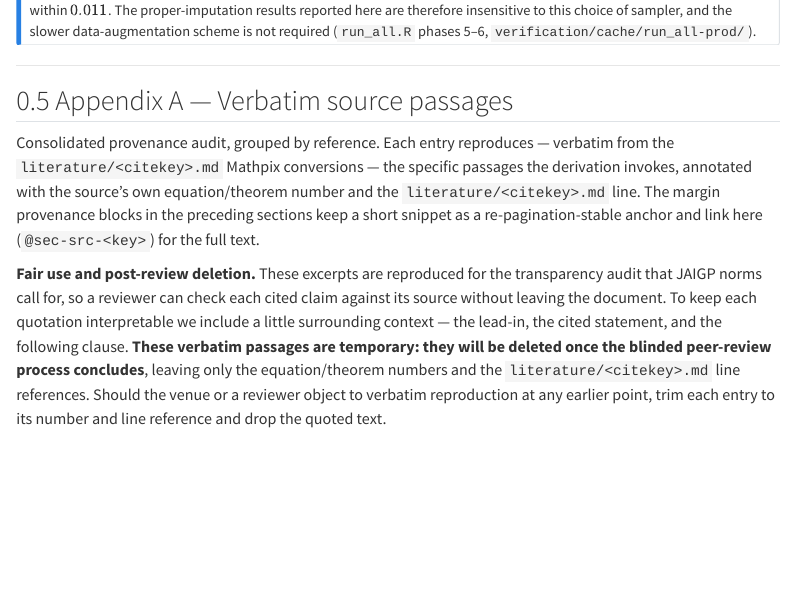
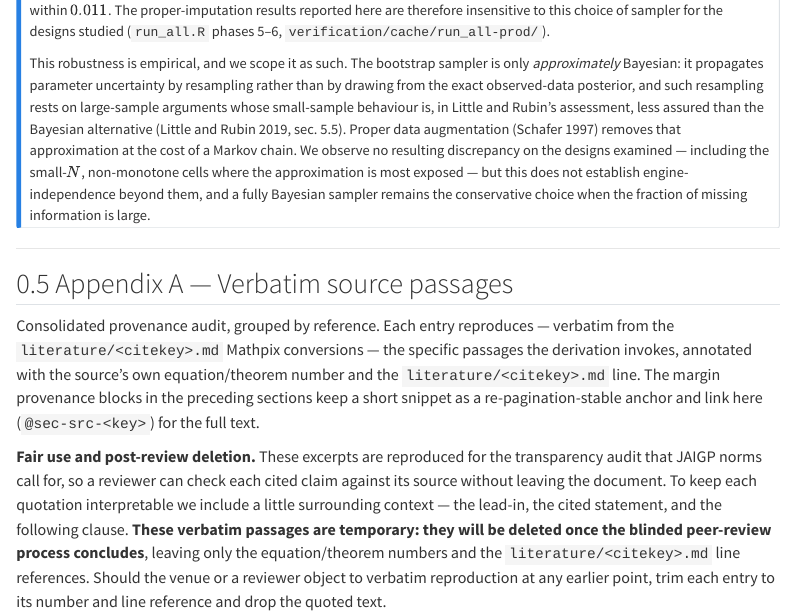
Before and after one commit to marcus-waldman/mi-spectral, a Quarto document (manuscript/derivation.qmd): the page in a window 1100 px wide, from its top. Rendered offline with R 4.5, knitr and Pandoc in place of Quarto, with nearby package versions; menus at the side of the page are left out; long lines of code are wrapped.

Commit message:
derivation: scope the engine-robustness claim — EMB is only approximately Bayesian (limitation)
Follow-up to the todo/017 NOT-SENSITIVE verdict. Although the bootstrap-imputed
(EMB/Amelia) results match the engine-free analytic RIV within 2-3% and W3 within
0.011, EMB is not Bayesianly proper in Schafer's sense: it propagates parameter
uncertainty by resampling, an approximation to the observed-data posterior that
rests on large-sample arguments whose small-sample behaviour Little & Rubin (§5.5)
call into question. The §sec-combine note now states the robustness is empirical
and scoped to the designs studied, names proper data augmentation (Schafer 1997)
as the exact-posterior alternative, and flags a fully Bayesian sampler as the
conservative choice at high fractions of missing information.

Backed citations only (L&R 2019 §5.5, Schafer 1997). todo/003: Tanner & Wong
(1987, DA origin) logged as a new queued reference and Honaker et al. (2011,
Amelia/EMB) updated — both PDFs added to Zotero 2026-06-02, pending acquisition,
to be added to this note as the engine-ID and DA-origin cites.

quarto render manuscript/derivation.qmd is exit-0.

Co-Authored-By: Claude Opus 4.8 (1M context) <noreply@anthropic.com>

```diff
--- a/manuscript/derivation.qmd
+++ b/manuscript/derivation.qmd
@@ -1097,9 +1097,19 @@ demanding cells — the non-monotone MAR design with as few as $N=200$ observati
 approximation is weakest — the sample RIV reproduces the observed-data RIV to within about $2$–$3\%$,
 with no widening of the gap as $N$ grows, and the information-criterion model selection agrees between
 full-information maximum likelihood and the bootstrap-imputed analysis to within $0.011$. The
-proper-imputation results reported here are therefore insensitive to this choice of sampler, and the
-slower data-augmentation scheme is not required (`run_all.R` phases 5–6,
-`verification/cache/run_all-prod/`).
+proper-imputation results reported here are therefore insensitive to this choice of sampler for the
+designs studied (`run_all.R` phases 5–6, `verification/cache/run_all-prod/`).
+
+This robustness is empirical, and we scope it as such. The bootstrap sampler is only *approximately*
+Bayesian: it propagates parameter uncertainty by resampling rather than by drawing from the exact
+observed-data posterior, and such resampling rests on large-sample arguments whose small-sample
+behaviour is, in Little and Rubin's assessment, less assured than the Bayesian alternative
+[@littleStatisticalAnalysisMissing2019, §5.5]. Proper data augmentation
+[@schaferAnalysisIncompleteMultivariate1997] removes that approximation at the cost of a Markov chain.
+We observe no resulting discrepancy on the designs examined — including the small-$N$, non-monotone
+cells where the approximation is most exposed — but this does not establish engine-independence beyond
+them, and a fully Bayesian sampler remains the conservative choice when the fraction of missing
+information is large.
 :::
 
 ---
```
Also changed, not shown: todo/003-references-to-acquire.md (+16 -1 lines).
